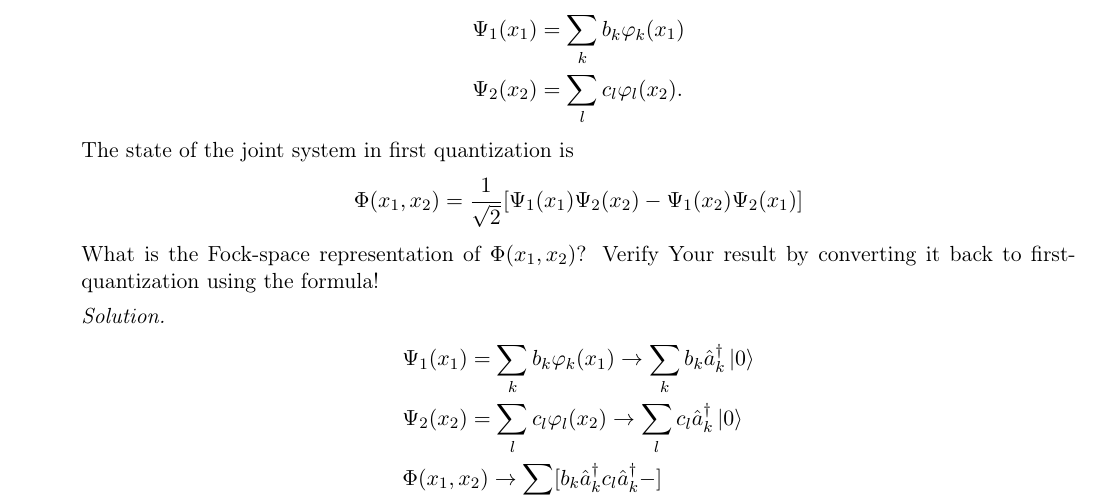
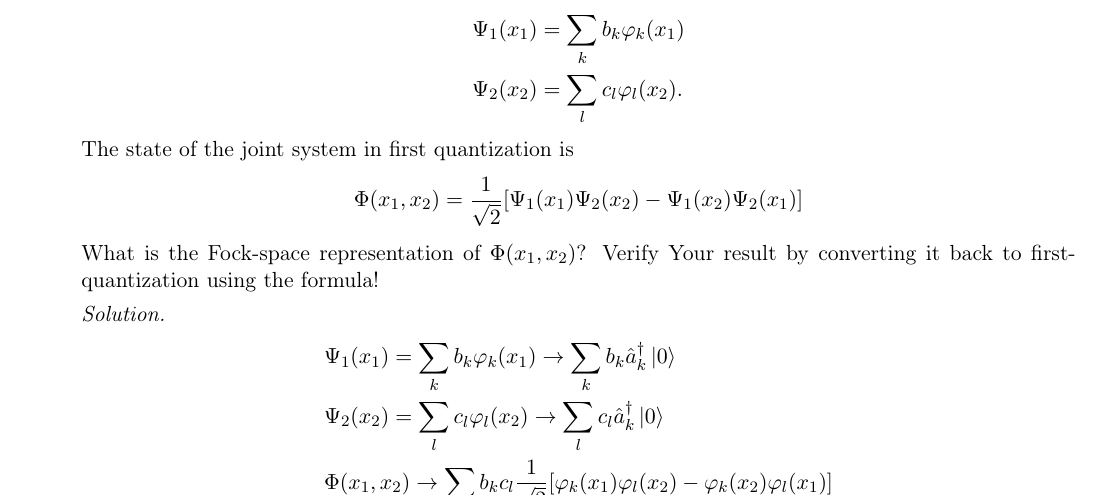
Before and after one commit to dnnagy/Statfiz-Msc, a LaTeX document (cheatsheet/cheatsheet.tex): part of page 4 of 6, cut so that both start at the same text. Compiled offline with pdfLaTeX.

Commit message:
Add more exercises.

```diff
--- a/cheatsheet/cheatsheet.tex
+++ b/cheatsheet/cheatsheet.tex
@@ -224,7 +224,7 @@ The average of operator $\hat O$ \textit{over the grand canonical ensemble} is
     \begin{align*}
         &\Psi_1(x_1) = \sum\limits_k b_k\varphi_k(x_1) \rightarrow \sum\limits_k b_k \hat a_k^{\dagger}\ket{0} \\
         &\Psi_2(x_2) = \sum\limits_l c_l\varphi_l(x_2) \rightarrow \sum\limits_l c_l \hat a_k^{\dagger}\ket{0} \\
-        &\Phi(x_1, x_2) \rightarrow \sum\limits_{k,l} [b_k\hat a_k^{\dagger}c_l \hat a_k^{\dagger} - ]
+        &\Phi(x_1, x_2) \rightarrow \sum\limits_{k,l} b_kc_l \frac{1}{\sqrt 2} [\varphi_k(x_1)\varphi_l(x_2) - \varphi_k(x_2)\varphi_l(x_1)]
     \end{align*}
     \item Find the eigenvalues and eigenvectors of $\hat a_k$ and $\hat a_k^{\dagger}$!
     \item $\hat\Psi^{\dagger}(x)\ket 0 = ?$
```
Also changed, not shown: cheatsheet/cheatsheet.pdf, 3 other files.
